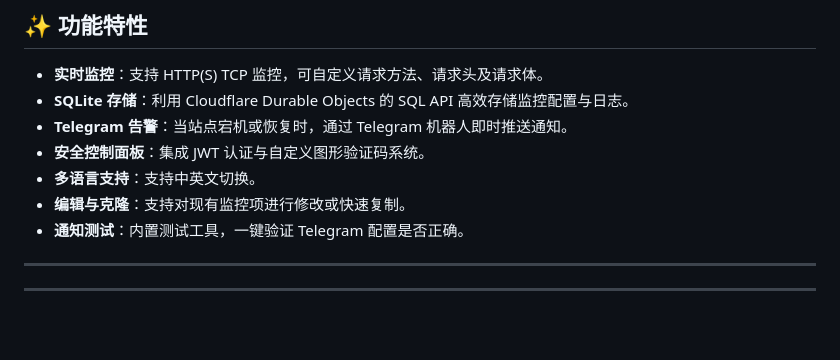
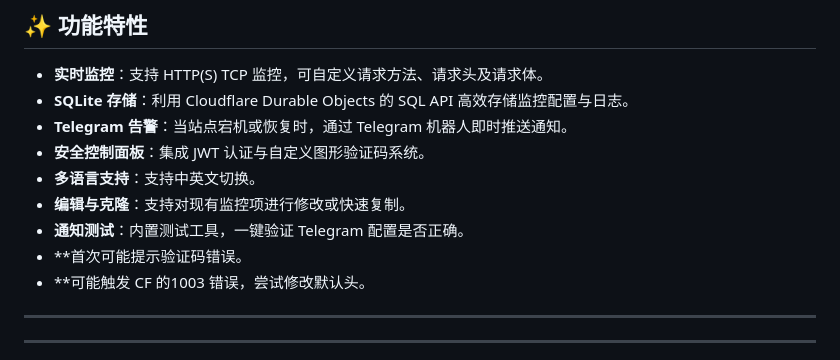
Before and after one commit to sade3dd/UptimePro, a Markdown page: README.md, the part around the change. Drawn GitHub-style; blank space fills up the shorter version.

```diff
--- a/README.md
+++ b/README.md
@@ -11,7 +11,8 @@
 - **多语言支持**：支持中英文切换。
 - **编辑与克隆**：支持对现有监控项进行修改或快速复制。
 - **通知测试**：内置测试工具，一键验证 Telegram 配置是否正确。
-
+- **首次可能提示验证码错误。
+-  **可能触发 CF 的1003 错误，尝试修改默认头。
 ---
 ---
 ![登录监控](./png/6.jpeg)
```
